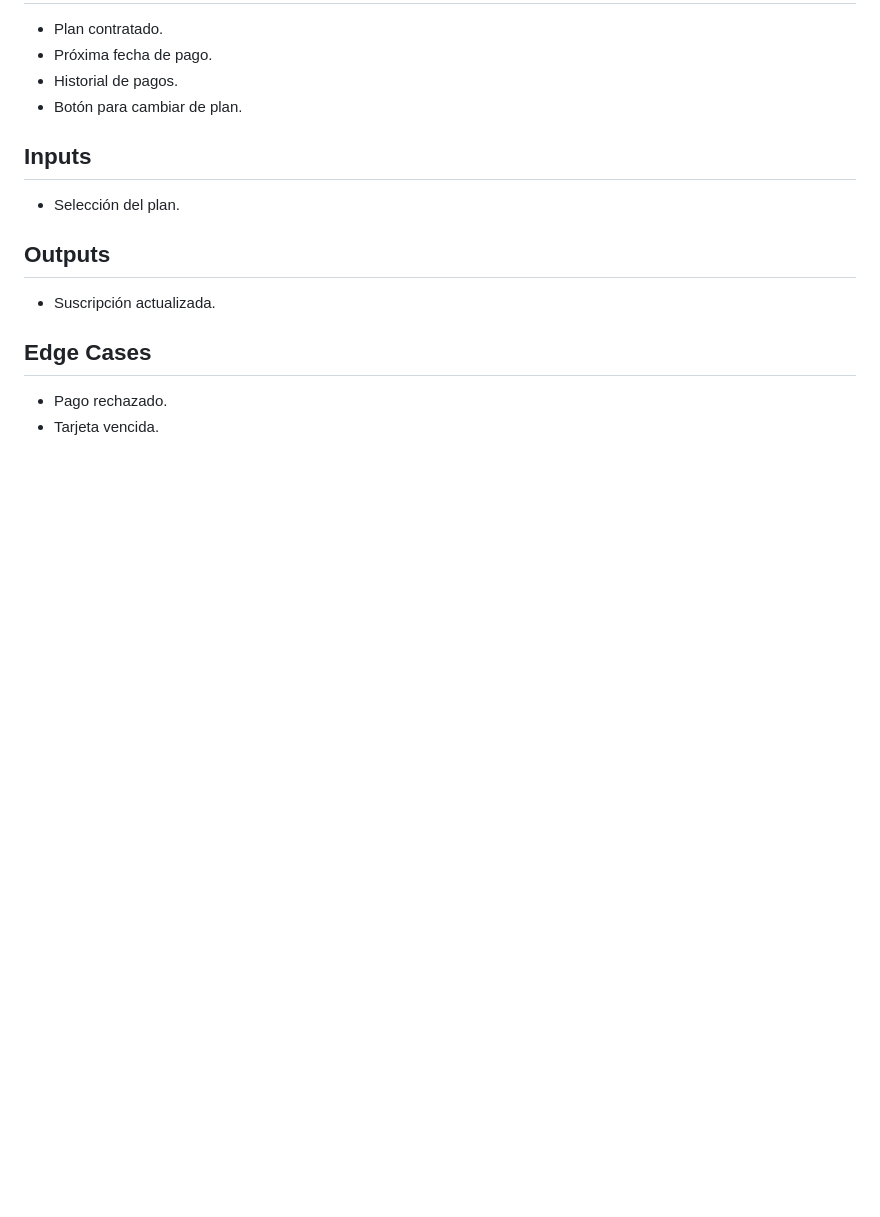
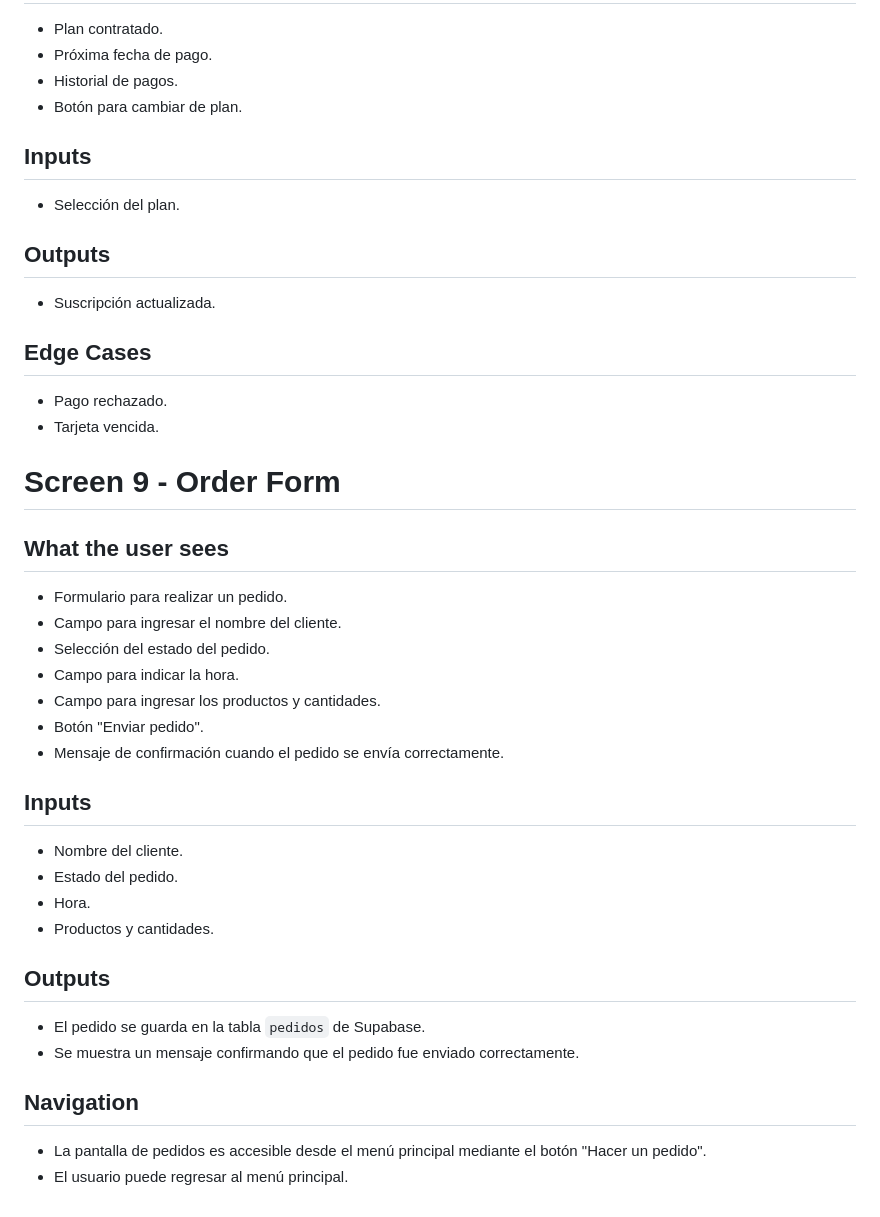
Before and after one commit to erickdepaz1995-source/sushi-ordering-platform, a Markdown page: docs/FRD.md, the part around the change. Rendered like a GitHub page; blank space fills up the shorter version.

Commit message:
Update FRD with order form

```diff
--- a/docs/FRD.md
+++ b/docs/FRD.md
@@ -222,3 +222,27 @@ Permitir administrar la suscripción del restaurante.
 ## Edge Cases
 - Pago rechazado.
 - Tarjeta vencida.
+# Screen 9 - Order Form
+
+## What the user sees
+- Formulario para realizar un pedido.
+- Campo para ingresar el nombre del cliente.
+- Selección del estado del pedido.
+- Campo para indicar la hora.
+- Campo para ingresar los productos y cantidades.
+- Botón "Enviar pedido".
+- Mensaje de confirmación cuando el pedido se envía correctamente.
+
+## Inputs
+- Nombre del cliente.
+- Estado del pedido.
+- Hora.
+- Productos y cantidades.
+
+## Outputs
+- El pedido se guarda en la tabla `pedidos` de Supabase.
+- Se muestra un mensaje confirmando que el pedido fue enviado correctamente.
+
+## Navigation
+- La pantalla de pedidos es accesible desde el menú principal mediante el botón "Hacer un pedido".
+- El usuario puede regresar al menú principal.
```
